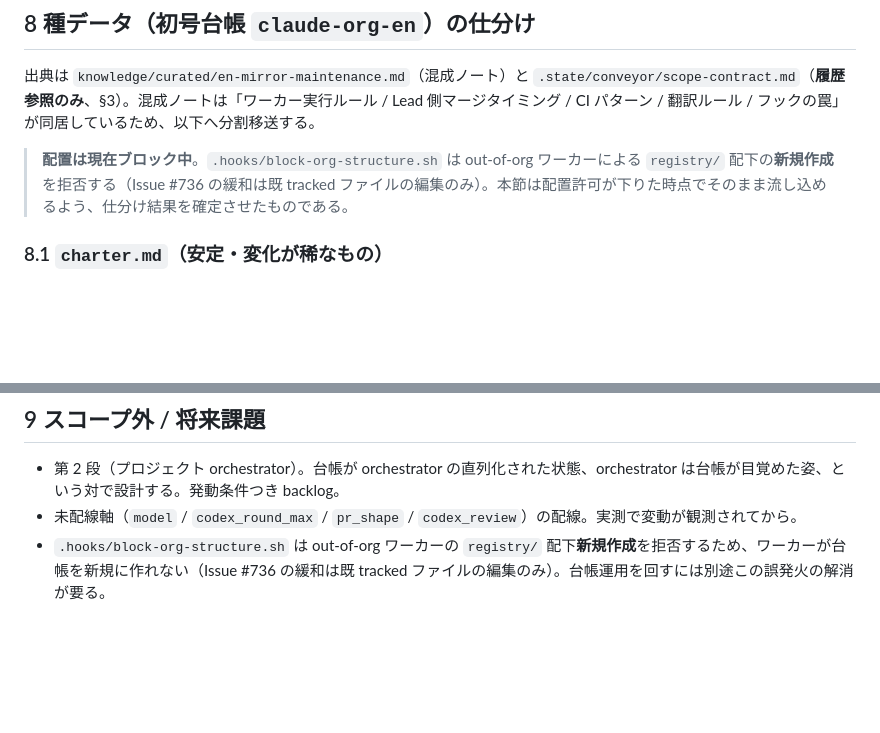
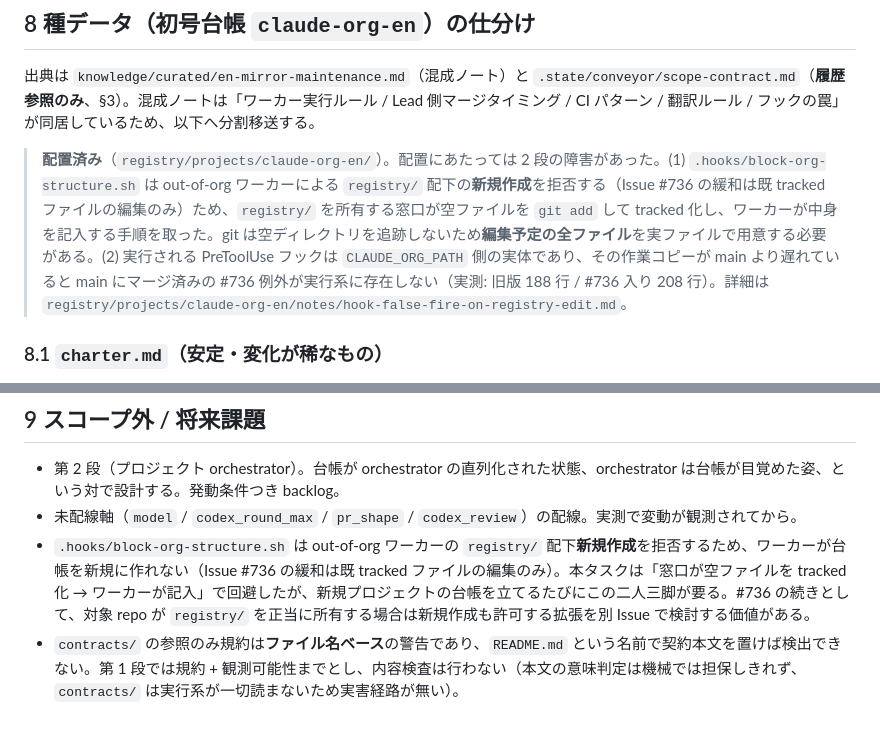
Before and after one commit to suisya-systems/claude-org-ja, a Markdown page: docs/design/project-dossier.md, 2 parts joined by grey strips. Rendered like a GitHub page; blank space fills up the shorter version.

Commit message:
docs(claude): 台帳配置の完了と障害の実測を反映
種データ配置が完了したため §8 の「ブロック中」注記を実際に取った手順
(窓口が空ファイルを tracked 化 → ワーカーが記入) と、実行系フックの版ずれ
という真因の記録に置き換える。§9 に contracts/ 警告がファイル名ベースである
という既知の限界も明記。

Refs #744

Co-Authored-By: Claude Opus 4.8 (1M context) <noreply@anthropic.com>

```diff
--- a/docs/design/project-dossier.md
+++ b/docs/design/project-dossier.md
@@ -215,7 +215,7 @@ EN の実測でいえば、`ci-fix`（3 回）と `translation-pass`（2 回）
 
 出典は `knowledge/curated/en-mirror-maintenance.md`（混成ノート）と `.state/conveyor/scope-contract.md`（**履歴参照のみ**、§3）。混成ノートは「ワーカー実行ルール / Lead 側マージタイミング / CI パターン / 翻訳ルール / フックの罠」が同居しているため、以下へ分割移送する。
 
-> **配置は現在ブロック中**。`.hooks/block-org-structure.sh` は out-of-org ワーカーによる `registry/` 配下の**新規作成**を拒否する（Issue #736 の緩和は既 tracked ファイルの編集のみ）。本節は配置許可が下りた時点でそのまま流し込めるよう、仕分け結果を確定させたものである。
+> **配置済み**（`registry/projects/claude-org-en/`）。配置にあたっては 2 段の障害があった。(1) `.hooks/block-org-structure.sh` は out-of-org ワーカーによる `registry/` 配下の**新規作成**を拒否する（Issue #736 の緩和は既 tracked ファイルの編集のみ）ため、`registry/` を所有する窓口が空ファイルを `git add` して tracked 化し、ワーカーが中身を記入する手順を取った。git は空ディレクトリを追跡しないため**編集予定の全ファイル**を実ファイルで用意する必要がある。(2) 実行される PreToolUse フックは `CLAUDE_ORG_PATH` 側の実体であり、その作業コピーが main より遅れていると main にマージ済みの #736 例外が実行系に存在しない（実測: 旧版 188 行 / #736 入り 208 行）。詳細は `registry/projects/claude-org-en/notes/hook-false-fire-on-registry-edit.md`。
 
 ### 8.1 `charter.md`（安定・変化が稀なもの）
 
@@ -260,4 +260,5 @@ EN の実測でいえば、`ci-fix`（3 回）と `translation-pass`（2 回）
 
 - 第 2 段（プロジェクト orchestrator）。台帳が orchestrator の直列化された状態、orchestrator は台帳が目覚めた姿、という対で設計する。発動条件つき backlog。
 - 未配線軸（`model` / `codex_round_max` / `pr_shape` / `codex_review`）の配線。実測で変動が観測されてから。
-- `.hooks/block-org-structure.sh` は out-of-org ワーカーの `registry/` 配下**新規作成**を拒否するため、ワーカーが台帳を新規に作れない（Issue #736 の緩和は既 tracked ファイルの編集のみ）。台帳運用を回すには別途この誤発火の解消が要る。
+- `.hooks/block-org-structure.sh` は out-of-org ワーカーの `registry/` 配下**新規作成**を拒否するため、ワーカーが台帳を新規に作れない（Issue #736 の緩和は既 tracked ファイルの編集のみ）。本タスクは「窓口が空ファイルを tracked 化 → ワーカーが記入」で回避したが、新規プロジェクトの台帳を立てるたびにこの二人三脚が要る。#736 の続きとして、対象 repo が `registry/` を正当に所有する場合は新規作成も許可する拡張を別 Issue で検討する価値がある。
+- `contracts/` の参照のみ規約は**ファイル名ベース**の警告であり、`README.md` という名前で契約本文を置けば検出できない。第 1 段では規約 + 観測可能性までとし、内容検査は行わない（本文の意味判定は機械では担保しきれず、`contracts/` は実行系が一切読まないため実害経路が無い）。
```
